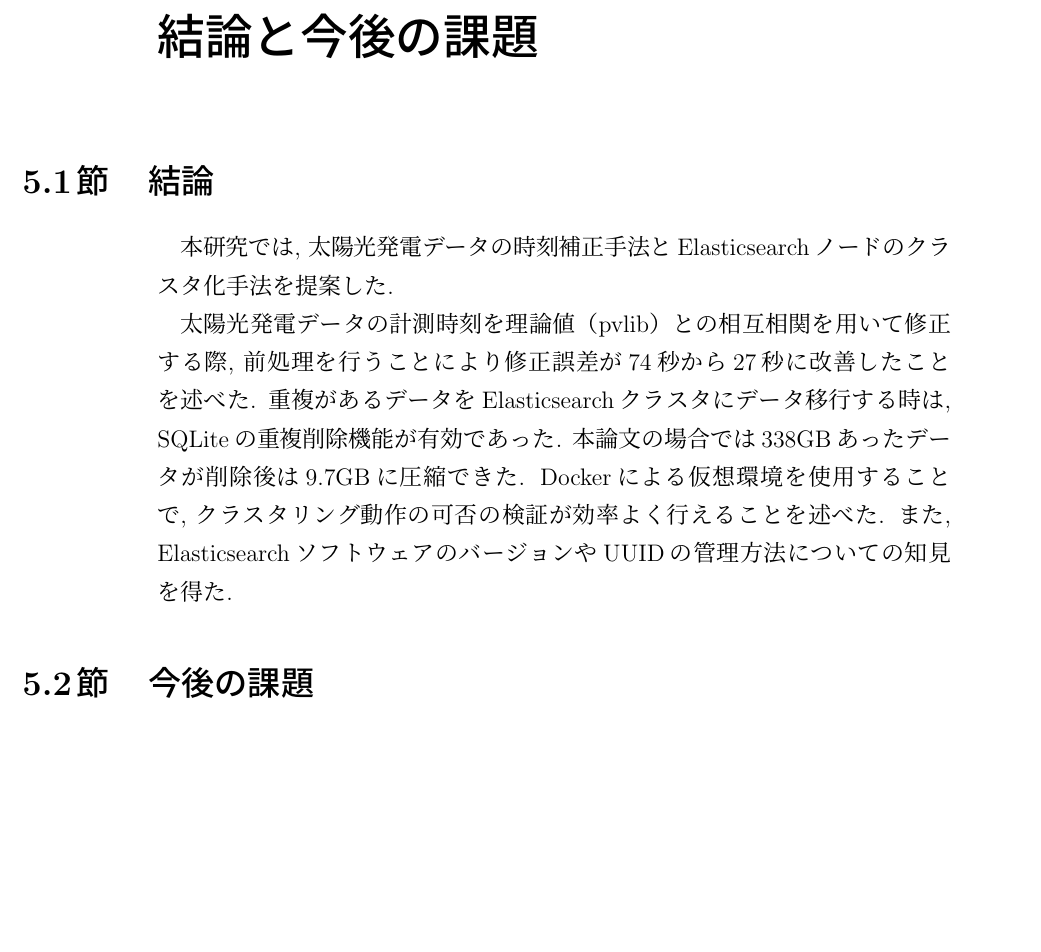
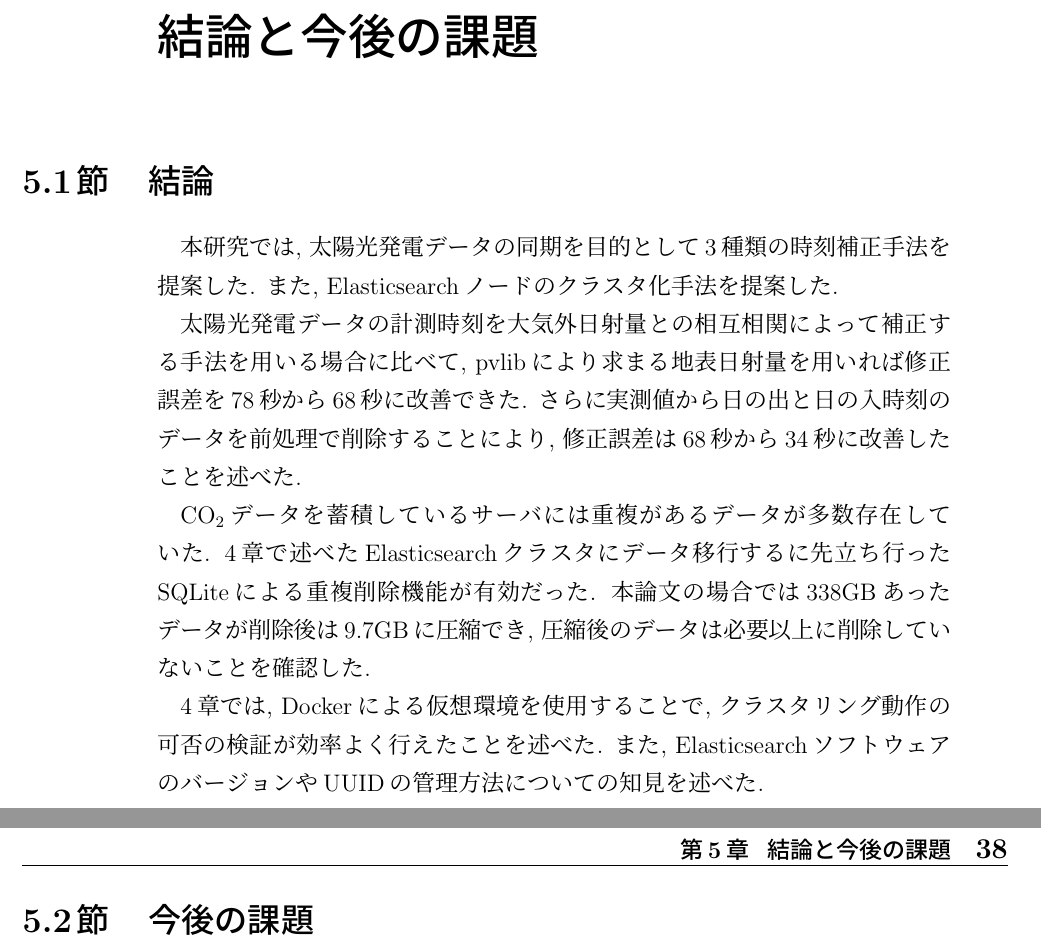
Before and after one commit to sofuetakuma112/syuuron, a LaTeX document (main_new.tex, which reads sotu/chapter5.tex): part of page 43 of 45 before the commit and two parts of pages 43 and 44 of 46 after it, the two joined at a grey line, cut so that both start at the same text, the shorter picture padded with empty space. Compiled offline with pLaTeX and dvipdfmx.

Commit message:
5章修正

```diff
--- a/sotu/chapter5.tex
+++ b/sotu/chapter5.tex
@@ -2,26 +2,13 @@
 \label{chap:fifth}
 
 \section{結論}
-% 本研究では, 太陽光発電の計測データ補正とElasticsearchのデータ移行およびクラスタ化について詳細に検討し, 以下の主要な成果を達成した.
+本研究では, 太陽光発電データの同期を目的として3種類の時刻補正手法を提案した. また, Elasticsearchノードのクラスタ化手法を提案した.
 
-% \begin{itemize}
-%   \item 相互相関を用いた太陽光発電計測データの時間的ずれの特定手法の提案.
-%   \item Elasticsearchクラスタへのデータ移行に関する具体的な手順の確立と成功による, データ管理とアクセスの効率化.
-%   \item サーバーゾーンでのElasticsearchクラスタ構築に向けた仮想環境を使用した事前検証を通じて, バージョンアップの重要性と手順の確立.
-% \end{itemize}
+太陽光発電データの計測時刻を大気外日射量との相互相関によって補正する手法を用いる場合に比べて, pvlibにより求まる地表日射量を用いれば修正誤差を78秒から68秒に改善できた. さらに実測値から日の出と日の入時刻のデータを前処理で削除することにより, 修正誤差は68秒から34秒に改善したことを述べた.
 
-% \section{今後の課題}
-% 本研究の成果を踏まえ, 今後の研究の方向性として以下の課題が考えられる.
+CO\textsubscript{2}データを蓄積しているサーバには重複があるデータが多数存在していた. 4章で述べたElasticsearchクラスタにデータ移行するに先立ち行ったSQLiteによる重複削除機能が有効だった. 本論文の場合では338GBあったデータが削除後は9.7GBに圧縮でき, 圧縮後のデータは必要以上に削除していないことを確認した.
 
-% \begin{itemize}
-%   \item 太陽光発電計測データの補正手法のさらなる改善.
-%   \item 学内ゾーンとサーバーゾーンでそれぞれ稼働しているクラスタごとにKibanaが存在しており, 本研究室で管理するElasticsearchに保存されたデータを一元的に管理, 閲覧することが出来ないので, Kibanaの統合による一元管理の実現.
-%   \item システムの継続的なモニタリングと定期的なメンテナンスの実施.
-% \end{itemize}
-
-本研究では, 太陽光発電データの時刻補正手法とElasticsearchノードのクラスタ化手法を提案した.
-
-太陽光発電データの計測時刻を理論値（pvlib）との相互相関を用いて修正する際, 前処理を行うことにより修正誤差が74秒から27秒に改善したことを述べた. 重複があるデータをElasticsearchクラスタにデータ移行する時は, SQLiteの重複削除機能が有効であった. 本論文の場合では338GBあったデータが削除後は9.7GBに圧縮できた.  Dockerによる仮想環境を使用することで, クラスタリング動作の可否の検証が効率よく行えることを述べた. また, ElasticsearchソフトウェアのバージョンやUUIDの管理方法についての知見を得た.
+4章では, Dockerによる仮想環境を使用することで, クラスタリング動作の可否の検証が効率よく行えたことを述べた. また, ElasticsearchソフトウェアのバージョンやUUIDの管理方法についての知見を述べた.
 
 \section{今後の課題}
 
```
Also changed, not shown: out/main_new.pdf, 8 other files.
